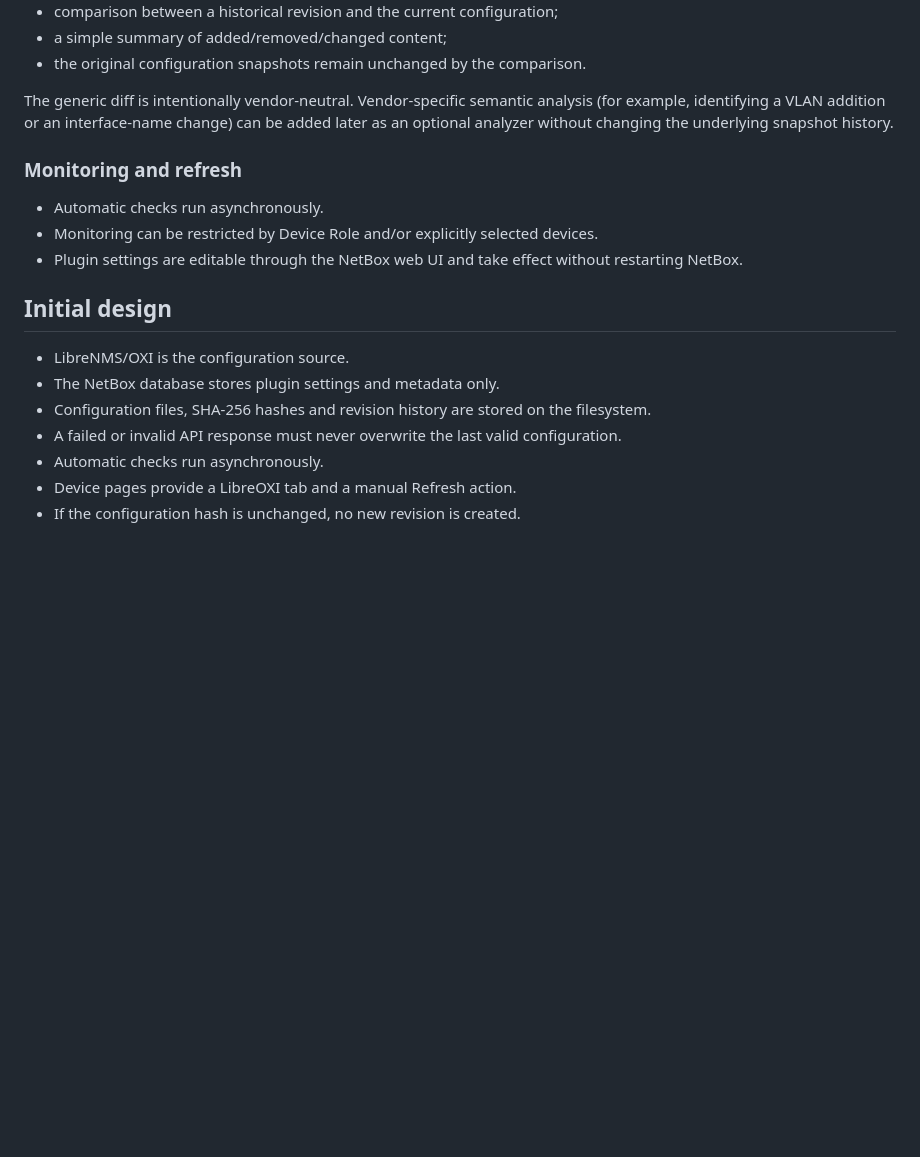
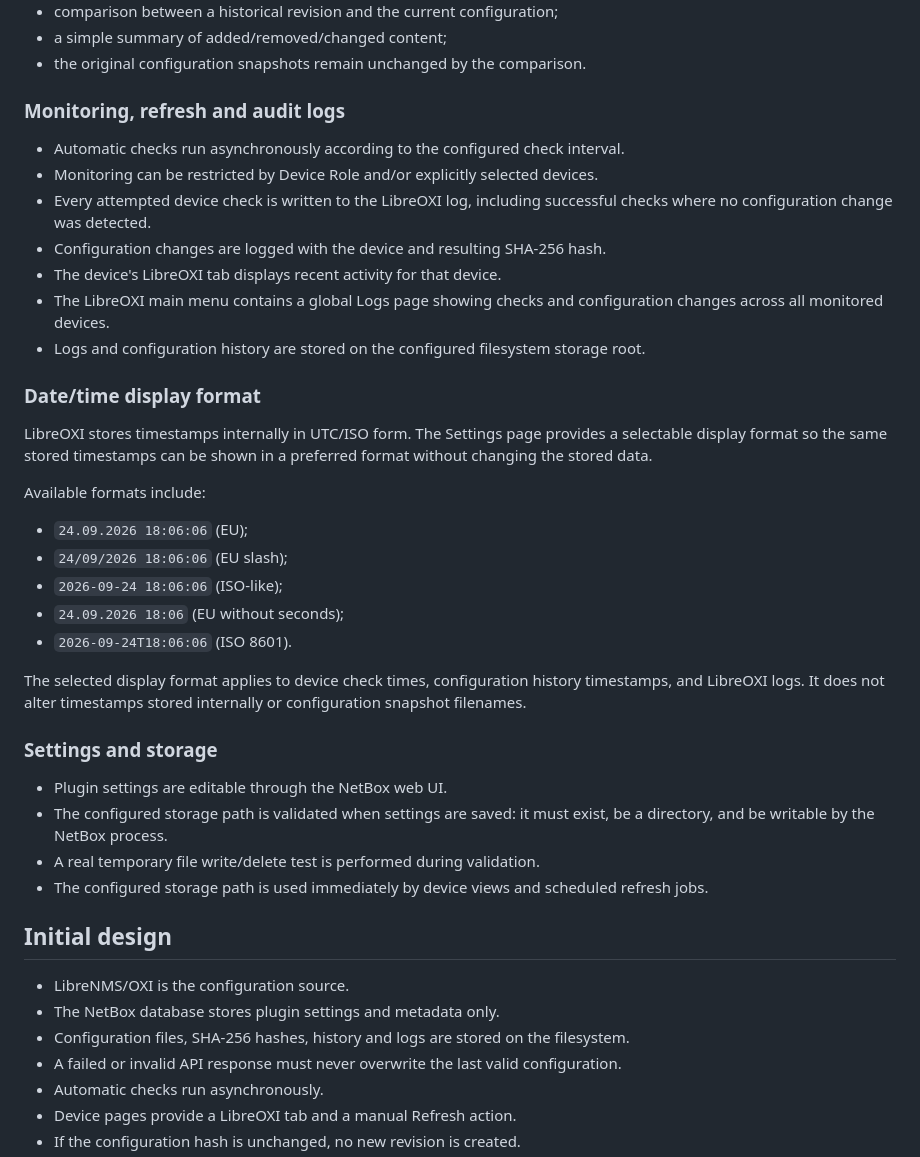
Before and after one commit to ArK761/NetboxLibre_OxI, a Markdown page: README.md, the part around one of its changes. Drawn GitHub-style; blank space fills up the shorter version.

Commit message:
Document logs and configurable date/time display

```diff
--- a/README.md
+++ b/README.md
@@ -88,19 +73,42 @@ The comparison provides:
 - a simple summary of added/removed/changed content;
 - the original configuration snapshots remain unchanged by the comparison.
 
-The generic diff is intentionally vendor-neutral. Vendor-specific semantic analysis (for example, identifying a VLAN addition or an interface-name change) can be added later as an optional analyzer without changing the underlying snapshot history.
+### Monitoring, refresh and audit logs
 
-### Monitoring and refresh
+- Automatic checks run asynchronously according to the configured check interval.
+- Monitoring can be restricted by Device Role and/or explicitly selected devices.
+- Every attempted device check is written to the LibreOXI log, including successful checks where no configuration change was detected.
+- Configuration changes are logged with the device and resulting SHA-256 hash.
+- The device's LibreOXI tab displays recent activity for that device.
+- The LibreOXI main menu contains a global Logs page showing checks and configuration changes across all monitored devices.
+- Logs and configuration history are stored on the configured filesystem storage root.
 
-- Automatic checks run asynchronously.
-- Monitoring can be restricted by Device Role and/or explicitly selected devices.
-- Plugin settings are editable through the NetBox web UI and take effect without restarting NetBox.
+### Date/time display format
+
+LibreOXI stores timestamps internally in UTC/ISO form. The Settings page provides a selectable display format so the same stored timestamps can be shown in a preferred format without changing the stored data.
+
+Available formats include:
+
+- `24.09.2026 18:06:06` (EU);
+- `24/09/2026 18:06:06` (EU slash);
+- `2026-09-24 18:06:06` (ISO-like);
+- `24.09.2026 18:06` (EU without seconds);
+- `2026-09-24T18:06:06` (ISO 8601).
+
+The selected display format applies to device check times, configuration history timestamps, and LibreOXI logs. It does not alter timestamps stored internally or configuration snapshot filenames.
+
+### Settings and storage
+
+- Plugin settings are editable through the NetBox web UI.
+- The configured storage path is validated when settings are saved: it must exist, be a directory, and be writable by the NetBox process.
+- A real temporary file write/delete test is performed during validation.
+- The configured storage path is used immediately by device views and scheduled refresh jobs.
 
 ## Initial design
 
 - LibreNMS/OXI is the configuration source.
 - The NetBox database stores plugin settings and metadata only.
-- Configuration files, SHA-256 hashes and revision history are stored on the filesystem.
+- Configuration files, SHA-256 hashes, history and logs are stored on the filesystem.
 - A failed or invalid API response must never overwrite the last valid configuration.
 - Automatic checks run asynchronously.
 - Device pages provide a LibreOXI tab and a manual Refresh action.
```
Also changed, not shown: other parts of README.md (+5 -20 lines).
